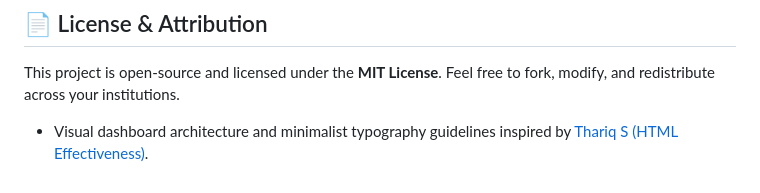
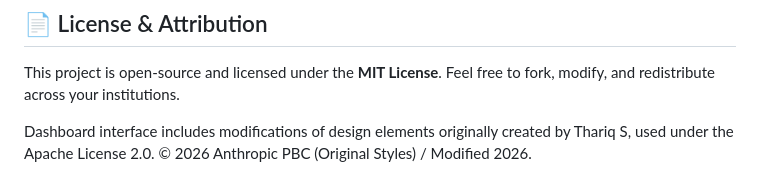
Before and after one commit to aceverett/interactive-widgets, a Markdown page: README.md, the part around the change. Rendered like a GitHub page.

Commit message:
Revise license and attribution details in README
Updated attribution for design elements and clarified license usage.

```diff
--- a/README.md
+++ b/README.md
@@ -69,4 +69,4 @@ If your institution’s security policy limits external iframes, or if you want
 
 This project is open-source and licensed under the **MIT License**. Feel free to fork, modify, and redistribute across your institutions.
 
-* Visual dashboard architecture and minimalist typography guidelines inspired by [Thariq S (HTML Effectiveness)](https://github.com/ThariqS/html-effectiveness).
+Dashboard interface includes modifications of design elements originally created by Thariq S, used under the Apache License 2.0. © 2026 Anthropic PBC (Original Styles) / Modified 2026.
```
